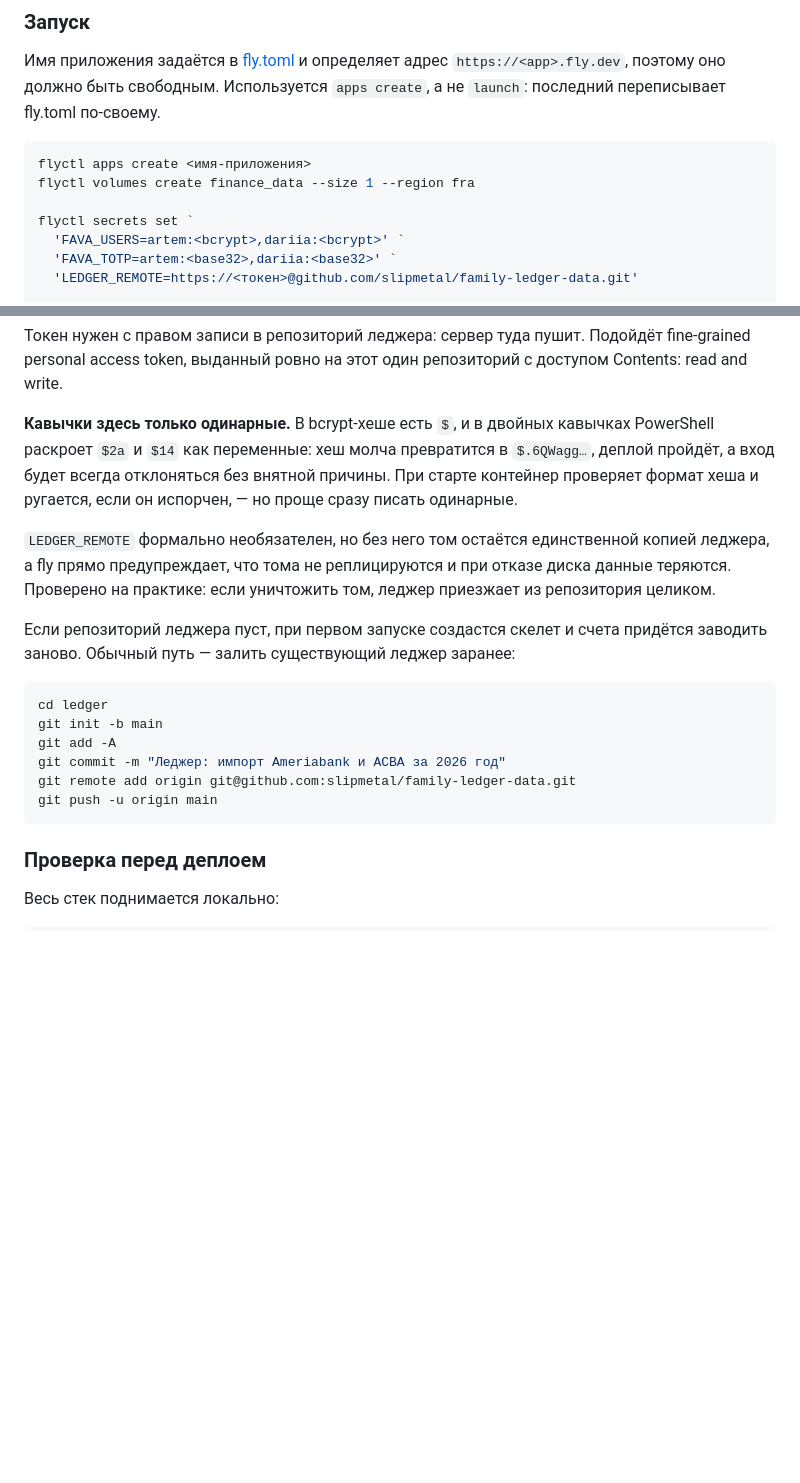
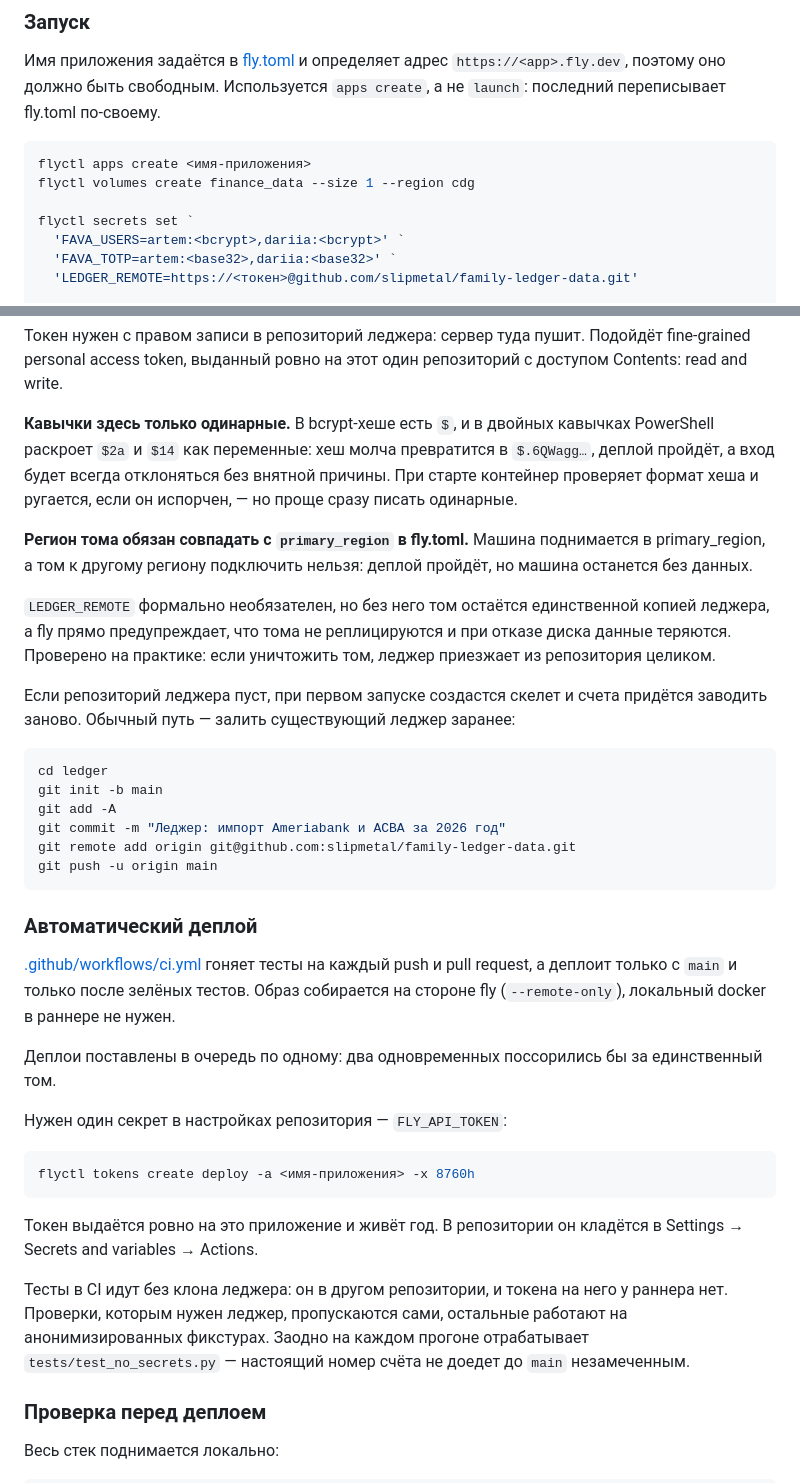
Before and after one commit to slipmetal/family-finance-beancount, a Markdown page: README.md, 2 parts joined by grey strips. Rendered like a GitHub page; blank space fills up the shorter version.

Commit message:
CI: тесты на каждый push, деплой с main после зелёных тестов
Заодно в README: регион тома обязан совпадать с primary_region, иначе машина
поднимается без данных.

Co-Authored-By: Claude Opus 5 <noreply@anthropic.com>

````diff
--- a/README.md
+++ b/README.md
@@ -343,7 +343,7 @@ python -c "import base64, os; print(base64.b32encode(os.urandom(20)).decode().rs
 
 ```powershell
 flyctl apps create <имя-приложения>
-flyctl volumes create finance_data --size 1 --region fra
+flyctl volumes create finance_data --size 1 --region cdg
 
 flyctl secrets set `
   'FAVA_USERS=artem:<bcrypt>,dariia:<bcrypt>' `
@@ -363,6 +363,10 @@ fine-grained personal access token, выданный ровно на этот о
 внятной причины. При старте контейнер проверяет формат хеша и ругается, если он
 испорчен, — но проще сразу писать одинарные.
 
+**Регион тома обязан совпадать с `primary_region` в fly.toml.** Машина
+поднимается в primary_region, а том к другому региону подключить нельзя: деплой
+пройдёт, но машина останется без данных.
+
 `LEDGER_REMOTE` формально необязателен, но без него том остаётся единственной
 копией леджера, а fly прямо предупреждает, что тома не реплицируются и при
 отказе диска данные теряются. Проверено на практике: если уничтожить том,
@@ -379,6 +383,30 @@ git commit -m "Леджер: импорт Ameriabank и ACBA за 2026 год"
 git remote add origin git@github.com:slipmetal/family-ledger-data.git
 git push -u origin main
 ```
+
+### Автоматический деплой
+
+[.github/workflows/ci.yml](.github/workflows/ci.yml) гоняет тесты на каждый push
+и pull request, а деплоит только с `main` и только после зелёных тестов. Образ
+собирается на стороне fly (`--remote-only`), локальный docker в раннере не нужен.
+
+Деплои поставлены в очередь по одному: два одновременных поссорились бы за
+единственный том.
+
+Нужен один секрет в настройках репозитория — `FLY_API_TOKEN`:
+
+```powershell
+flyctl tokens create deploy -a <имя-приложения> -x 8760h
+```
+
+Токен выдаётся ровно на это приложение и живёт год. В репозитории он кладётся
+в Settings → Secrets and variables → Actions.
+
+Тесты в CI идут без клона леджера: он в другом репозитории, и токена на него у
+раннера нет. Проверки, которым нужен леджер, пропускаются сами, остальные
+работают на анонимизированных фикстурах. Заодно на каждом прогоне отрабатывает
+`tests/test_no_secrets.py` — настоящий номер счёта не доедет до `main`
+незамеченным.
 
 ### Проверка перед деплоем
 
````
